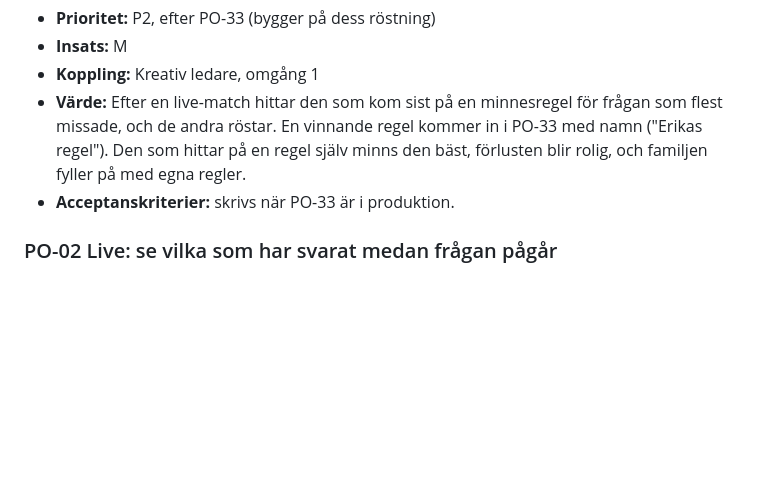
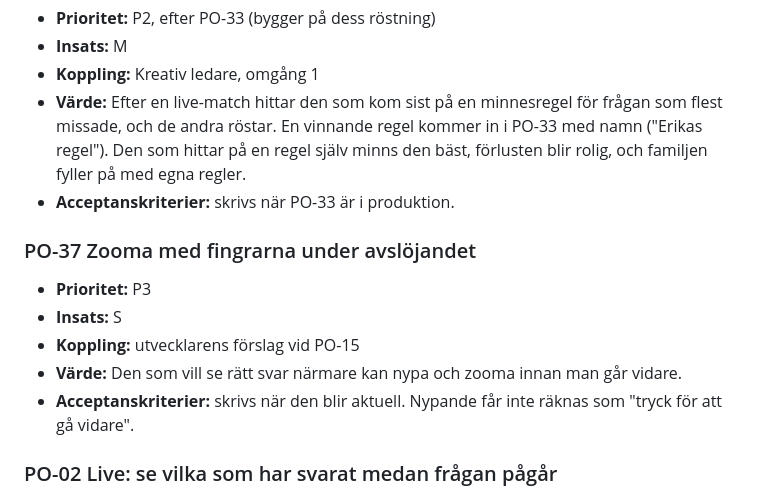
Before and after one commit to hamiltoon/sweden-county-quiz, a Markdown page: BACKLOG.md, the part around the change. Rendered like a GitHub page; blank space fills up the shorter version.

Commit message:
Backlog: PO-37 zoom under avslöjandet
Co-Authored-By: Claude Opus 5.5 <noreply@anthropic.com>
Claude-Session: https://claude.ai/code/session_01PTbzZXZdzDxTaivzKg7RHA

```diff
--- a/BACKLOG.md
+++ b/BACKLOG.md
@@ -375,6 +375,13 @@ John vill inte att driften blir dyr. PO följer upp förbrukningen i Cloudflare.
   bäst, förlusten blir rolig, och familjen fyller på med egna regler.
 - **Acceptanskriterier:** skrivs när PO-33 är i produktion.
 
+### PO-37 Zooma med fingrarna under avslöjandet
+- **Prioritet:** P3
+- **Insats:** S
+- **Koppling:** utvecklarens förslag vid PO-15
+- **Värde:** Den som vill se rätt svar närmare kan nypa och zooma innan man går vidare.
+- **Acceptanskriterier:** skrivs när den blir aktuell. Nypande får inte räknas som "tryck för att gå vidare".
+
 ### PO-02 Live: se vilka som har svarat medan frågan pågår
 - **Prioritet:** P2
 - **Insats:** S (servern skickar redan `answered` per spelare)
```
